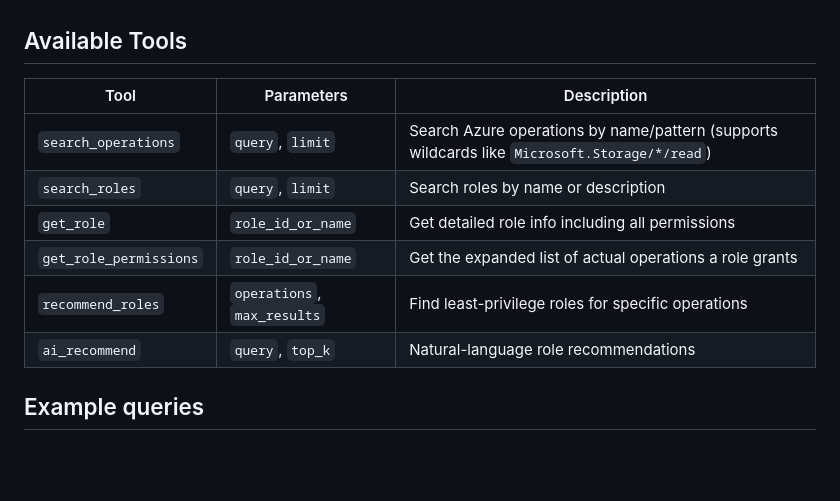
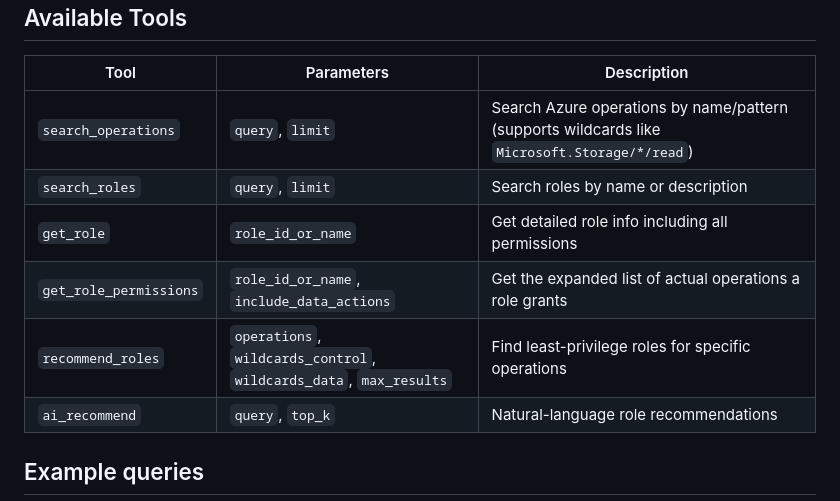
Before and after one commit to atomassi/rbac-catalog, a Markdown page: docs/mcp.md, the part around the change. GitHub-like rendering; blank space fills up the shorter version.

Commit message:
docs: document optional MCP tool parameters

```diff
--- a/docs/mcp.md
+++ b/docs/mcp.md
@@ -11,8 +11,8 @@ The server speaks MCP over streamable HTTP at `https://rbac-catalog.dev/mcp/`. A
 | `search_operations` | `query`, `limit` | Search Azure operations by name/pattern (supports wildcards like `Microsoft.Storage/*/read`) |
 | `search_roles` | `query`, `limit` | Search roles by name or description |
 | `get_role` | `role_id_or_name` | Get detailed role info including all permissions |
-| `get_role_permissions` | `role_id_or_name` | Get the expanded list of actual operations a role grants |
-| `recommend_roles` | `operations`, `max_results` | Find least-privilege roles for specific operations |
+| `get_role_permissions` | `role_id_or_name`, `include_data_actions` | Get the expanded list of actual operations a role grants |
+| `recommend_roles` | `operations`, `wildcards_control`, `wildcards_data`, `max_results` | Find least-privilege roles for specific operations |
 | `ai_recommend` | `query`, `top_k` | Natural-language role recommendations |
 
 ## Example queries
```
